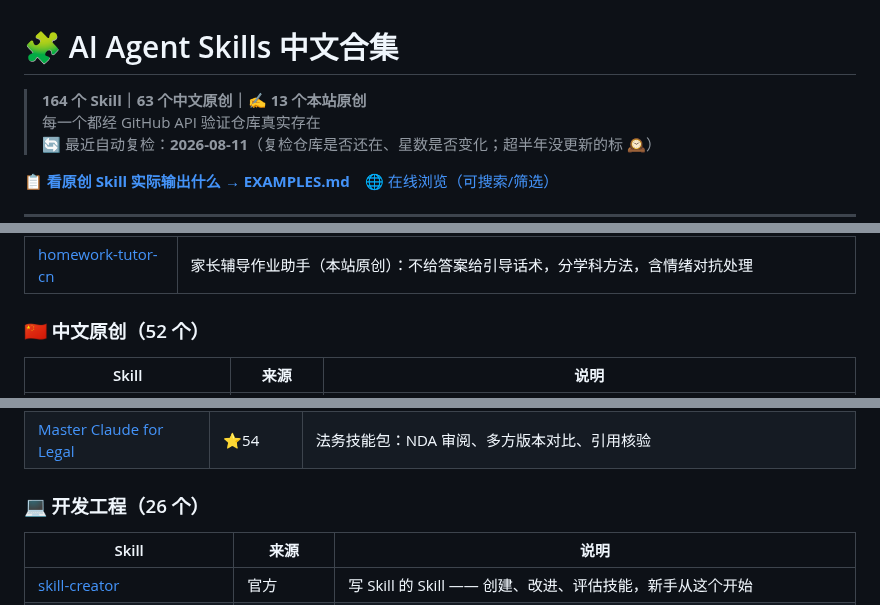
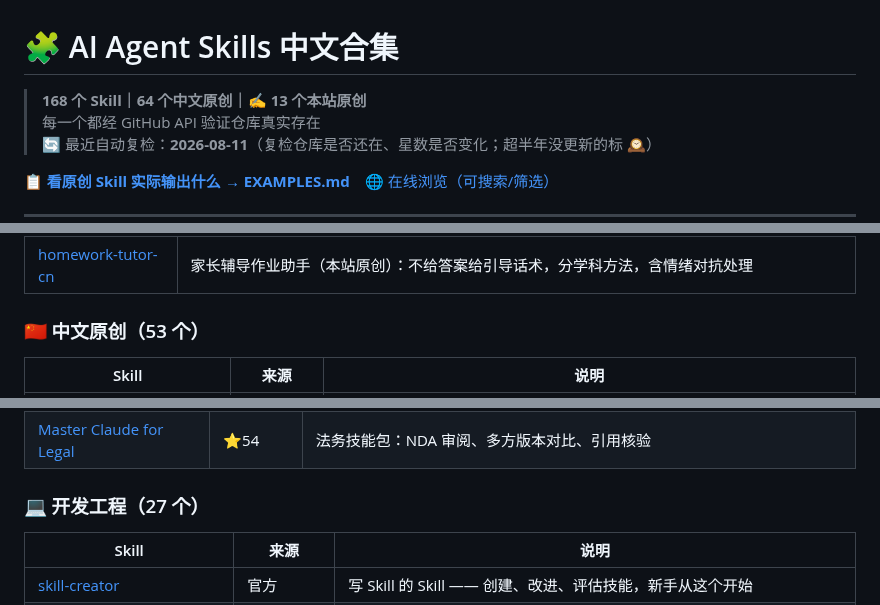
Before and after one commit to sanhuang520-ship-it/awesome-chinese-ai-tools, a Markdown page: SKILLS.md, 3 parts joined by grey strips. Drawn GitHub-style.

Commit message:
docs: 自动重建 SKILLS.md — 168 个 skill / 13 原创

```diff
--- a/SKILLS.md
+++ b/SKILLS.md
@@ -1,6 +1,6 @@
 # 🧩 AI Agent Skills 中文合集
 
-> **164 个 Skill｜63 个中文原创｜✍️ 13 个本站原创**
+> **168 个 Skill｜64 个中文原创｜✍️ 13 个本站原创**
 > 每一个都经 GitHub API 验证仓库真实存在
 > 🔄 最近自动复检：**2026-08-11**（复检仓库是否还在、星数是否变化；超半年没更新的标 🕰）
 
@@ -60,7 +60,7 @@ npx skills add https://github.com/sanhuang520-ship-it/awesome-chinese-ai-tools -
 | [guofeng-threejs](https://github.com/sanhuang520-ship-it/awesome-chinese-ai-tools/tree/main/skills/guofeng-threejs) | 国风 Three.js 渲染（本站原创）：水墨 shader 三技法（墨分五色/边缘积墨/笔触扰动），含可运行 demo 与移动端性能要点。只做中式渲染，不做通用 Three.js 教程 |
 | [homework-tutor-cn](https://github.com/sanhuang520-ship-it/awesome-chinese-ai-tools/tree/main/skills/homework-tutor-cn) | 家长辅导作业助手（本站原创）：不给答案给引导话术，分学科方法，含情绪对抗处理 |
 
-### 🇨🇳 中文原创（52 个）
+### 🇨🇳 中文原创（53 个）
 
 | Skill | 来源 | 说明 |
 |-------|------|------|
@@ -132,7 +133,7 @@ npx skills add https://github.com/sanhuang520-ship-it/awesome-chinese-ai-tools -
 | [Markdown to EPUB Converter](https://github.com/smerchek/claude-epub-skill) | ⭐150 | 把 Markdown 文档转成专业 EPUB 电子书 🕰<sub>2025-10-18 后未更新</sub> |
 | [Master Claude for Legal](https://github.com/sboghossian/master-claude-for-legal) | ⭐54 | 法务技能包：NDA 审阅、多方版本对比、引用核验 |
 
-### 💻 开发工程（26 个）
+### 💻 开发工程（27 个）
 
 | Skill | 来源 | 说明 |
 |-------|------|------|
```
Also changed, not shown: other parts of SKILLS.md (+2 -0 lines).
